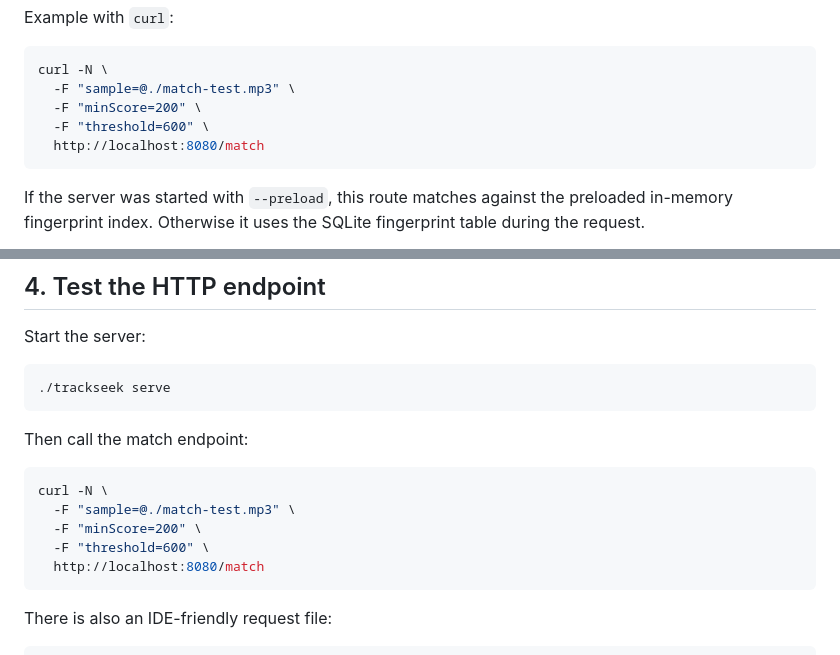
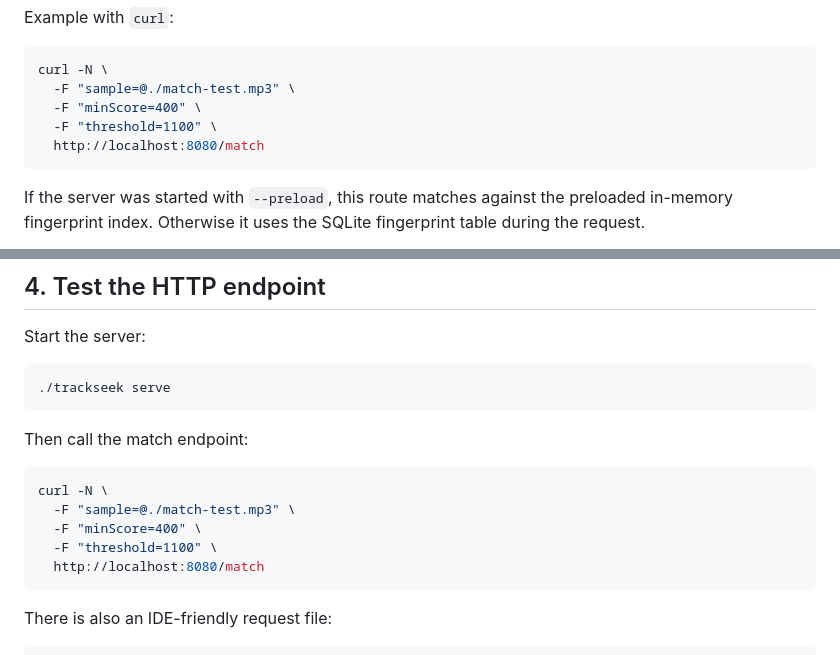
Before and after one commit to nkoster/trackseek, a Markdown page: README.md, 2 parts joined by grey strips. Drawn GitHub-style.

````diff
--- a/README.md
+++ b/README.md
@@ -247,8 +247,8 @@ Example with `curl`:
 ```bash
 curl -N \
   -F "sample=@./match-test.mp3" \
-  -F "minScore=200" \
-  -F "threshold=600" \
+  -F "minScore=400" \
+  -F "threshold=1100" \
   http://localhost:8080/match
 ```
 
@@ -342,8 +342,8 @@ Then call the match endpoint:
 ```bash
 curl -N \
   -F "sample=@./match-test.mp3" \
-  -F "minScore=200" \
-  -F "threshold=600" \
+  -F "minScore=400" \
+  -F "threshold=1100" \
   http://localhost:8080/match
 ```
 
````
Also changed, not shown: other parts of README.md (+8 -8 lines).
